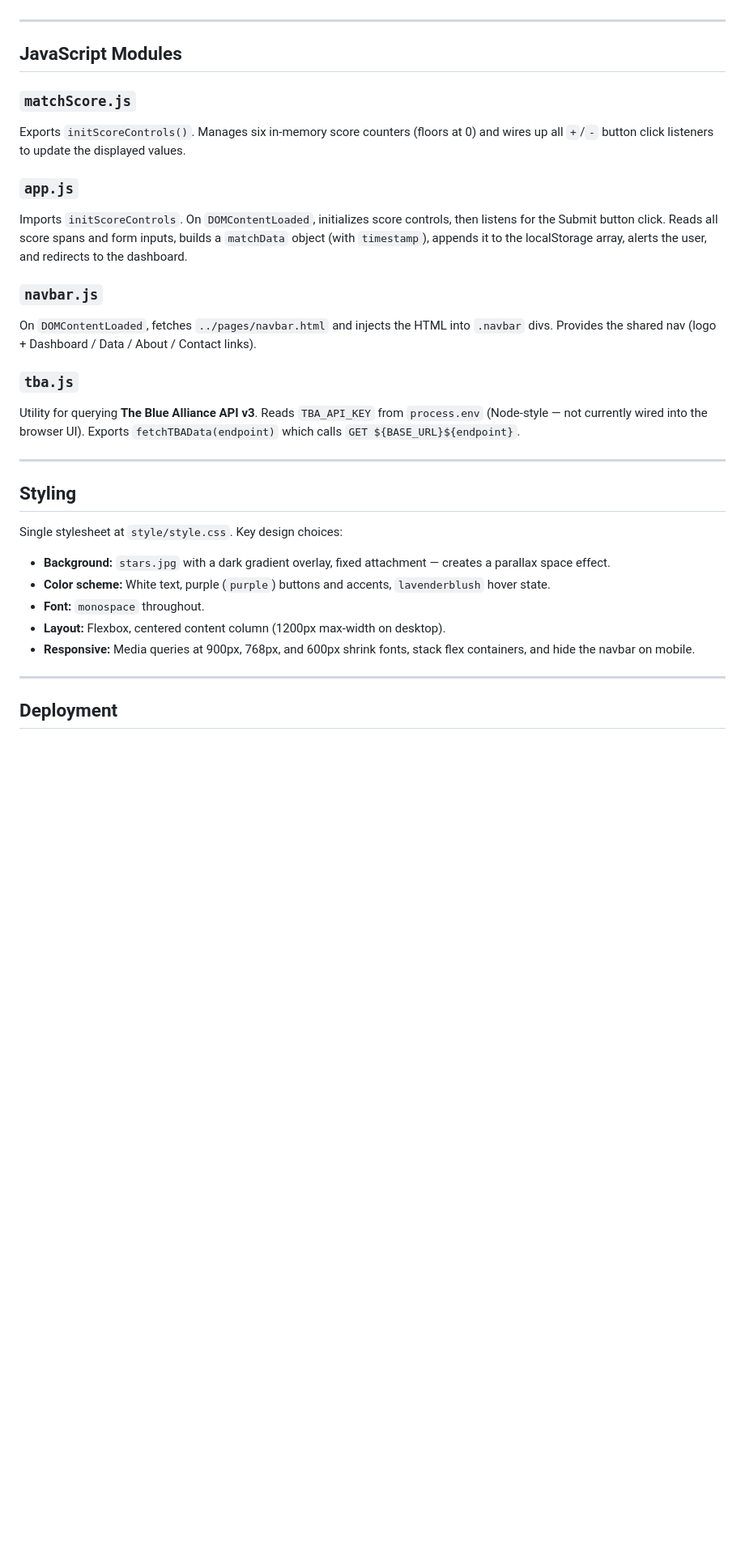
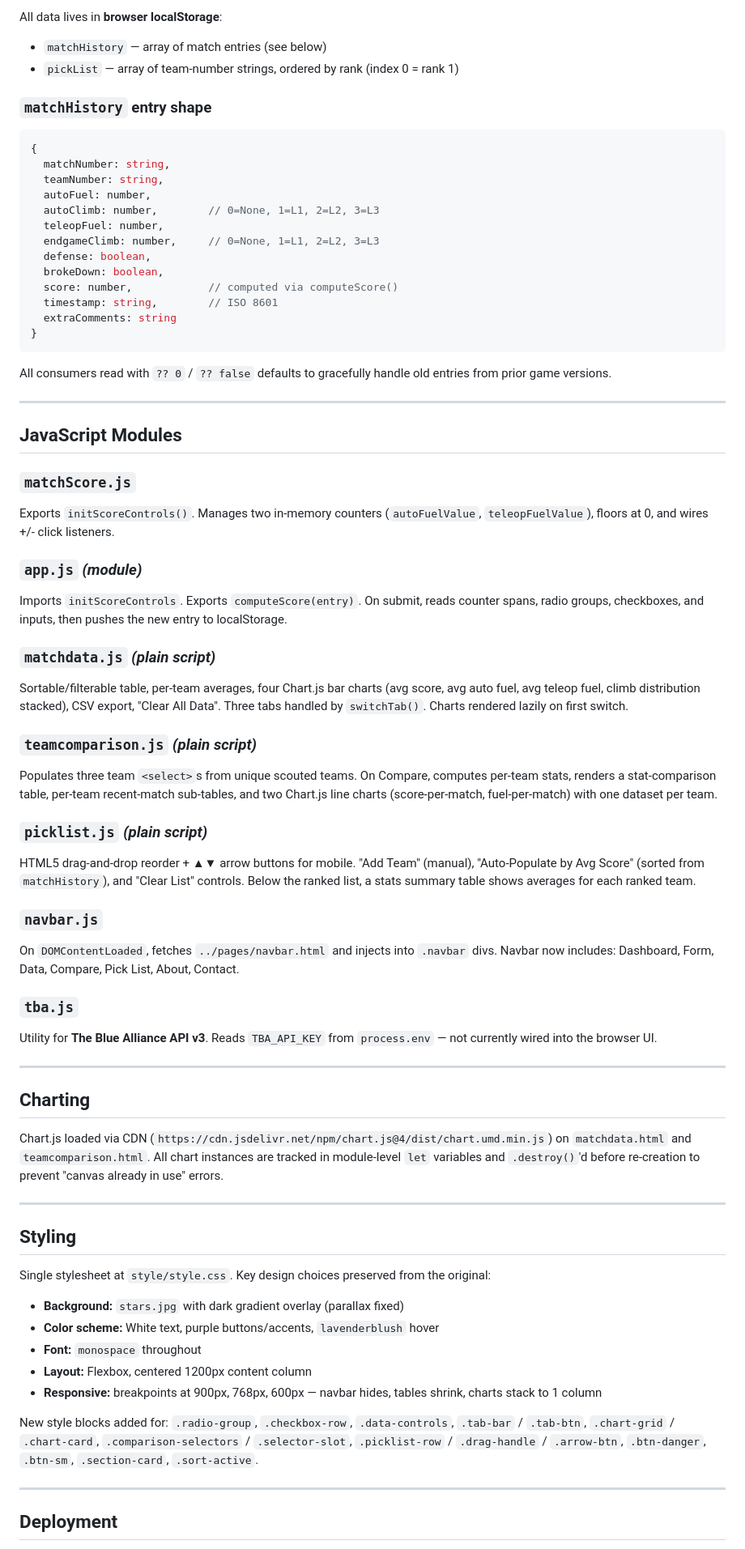
Before and after one commit to kevinalleweireldt/NebulaScouting, a Markdown page: OVERVIEW.md, the part around one of its changes. Shown at 81% size. GitHub-like rendering; blank space fills up the shorter version.

````diff
--- a/OVERVIEW.md
+++ b/OVERVIEW.md
@@ -65,31 +79,71 @@ NebulaScoutingLocal/
+All data lives in **browser localStorage**:
+
+- `matchHistory` — array of match entries (see below)
+- `pickList` — array of team-number strings, ordered by rank (index 0 = rank 1)
+
+### `matchHistory` entry shape
+
+```js
+{
+  matchNumber: string,
+  teamNumber: string,
+  autoFuel: number,
+  autoClimb: number,        // 0=None, 1=L1, 2=L2, 3=L3
+  teleopFuel: number,
+  endgameClimb: number,     // 0=None, 1=L1, 2=L2, 3=L3
+  defense: boolean,
+  brokeDown: boolean,
+  score: number,            // computed via computeScore()
+  timestamp: string,        // ISO 8601
+  extraComments: string
+}
+```
+
+All consumers read with `?? 0` / `?? false` defaults to gracefully handle old entries from prior game versions.
 
 ---
 
 ## JavaScript Modules
 
 ### `matchScore.js`
-Exports `initScoreControls()`. Manages six in-memory score counters (floors at 0) and wires up all `+`/`-` button click listeners to update the displayed values.
+Exports `initScoreControls()`. Manages two in-memory counters (`autoFuelValue`, `teleopFuelValue`), floors at 0, and wires +/- click listeners.
 
-### `app.js`
-Imports `initScoreControls`. On `DOMContentLoaded`, initializes score controls, then listens for the Submit button click. Reads all score spans and form inputs, builds a `matchData` object (with `timestamp`), appends it to the localStorage array, alerts the user, and redirects to the dashboard.
+### `app.js` *(module)*
+Imports `initScoreControls`. Exports `computeScore(entry)`. On submit, reads counter spans, radio groups, checkboxes, and inputs, then pushes the new entry to localStorage.
+
+### `matchdata.js` *(plain script)*
+Sortable/filterable table, per-team averages, four Chart.js bar charts (avg score, avg auto fuel, avg teleop fuel, climb distribution stacked), CSV export, "Clear All Data". Three tabs handled by `switchTab()`. Charts rendered lazily on first switch.
+
+### `teamcomparison.js` *(plain script)*
+Populates three team `<select>`s from unique scouted teams. On Compare, computes per-team stats, renders a stat-comparison table, per-team recent-match sub-tables, and two Chart.js line charts (score-per-match, fuel-per-match) with one dataset per team.
+
+### `picklist.js` *(plain script)*
+HTML5 drag-and-drop reorder + ▲▼ arrow buttons for mobile. "Add Team" (manual), "Auto-Populate by Avg Score" (sorted from `matchHistory`), and "Clear List" controls. Below the ranked list, a stats summary table shows averages for each ranked team.
 
 ### `navbar.js`
-On `DOMContentLoaded`, fetches `../pages/navbar.html` and injects the HTML into `.navbar` divs. Provides the shared nav (logo + Dashboard / Data / About / Contact links).
+On `DOMContentLoaded`, fetches `../pages/navbar.html` and injects into `.navbar` divs. Navbar now includes: Dashboard, Form, Data, Compare, Pick List, About, Contact.
 
 ### `tba.js`
-Utility for querying **The Blue Alliance API v3**. Reads `TBA_API_KEY` from `process.env` (Node-style — not currently wired into the browser UI). Exports `fetchTBAData(endpoint)` which calls `GET ${BASE_URL}${endpoint}`.
+Utility for **The Blue Alliance API v3**. Reads `TBA_API_KEY` from `process.env` — not currently wired into the browser UI.
+
+---
+
+## Charting
+
+Chart.js loaded via CDN (`https://cdn.jsdelivr.net/npm/chart.js@4/dist/chart.umd.min.js`) on `matchdata.html` and `teamcomparison.html`. All chart instances are tracked in module-level `let` variables and `.destroy()`'d before re-creation to prevent "canvas already in use" errors.
 
 ---
 
 ## Styling
 
-Single stylesheet at `style/style.css`. Key design choices:
+Single stylesheet at `style/style.css`. Key design choices preserved from the original:
+- **Background:** `stars.jpg` with dark gradient overlay (parallax fixed)
+- **Color scheme:** White text, purple buttons/accents, `lavenderblush` hover
+- **Font:** `monospace` throughout
+- **Layout:** Flexbox, centered 1200px content column
+- **Responsive:** breakpoints at 900px, 768px, 600px — navbar hides, tables shrink, charts stack to 1 column
 
-- **Background:** `stars.jpg` with a dark gradient overlay, fixed attachment — creates a parallax space effect.
-- **Color scheme:** White text, purple (`purple`) buttons and accents, `lavenderblush` hover state.
-- **Font:** `monospace` throughout.
-- **Layout:** Flexbox, centered content column (1200px max-width on desktop).
-- **Responsive:** Media queries at 900px, 768px, and 600px shrink fonts, stack flex containers, and hide the navbar on mobile.
+New style blocks added for: `.radio-group`, `.checkbox-row`, `.data-controls`, `.tab-bar` / `.tab-btn`, `.chart-grid` / `.chart-card`, `.comparison-selectors` / `.selector-slot`, `.picklist-row` / `.drag-handle` / `.arrow-btn`, `.btn-danger`, `.btn-sm`, `.section-card`, `.sort-active`.
 
 ---
 
````
Also changed, not shown: other parts of OVERVIEW.md (+46 -39 lines).
